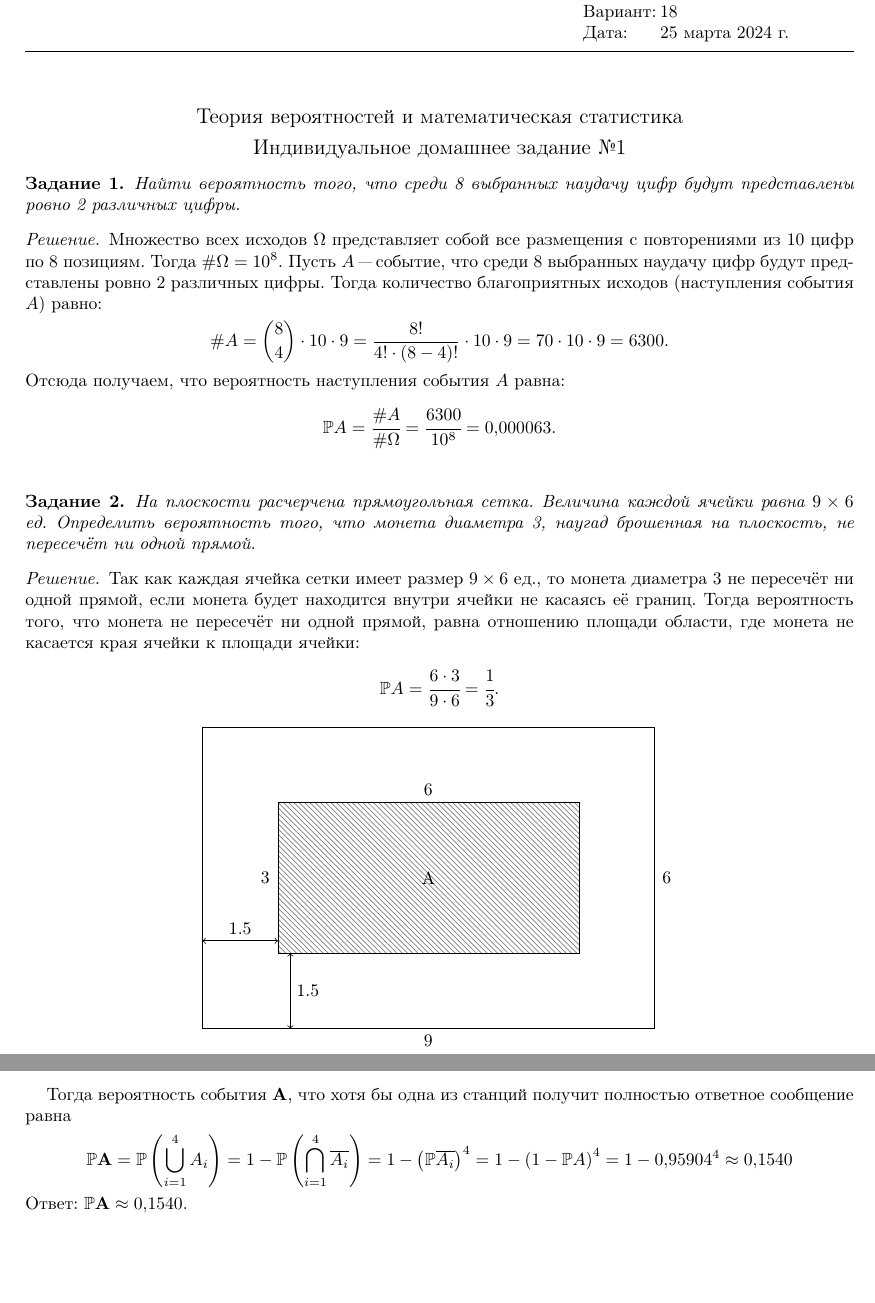
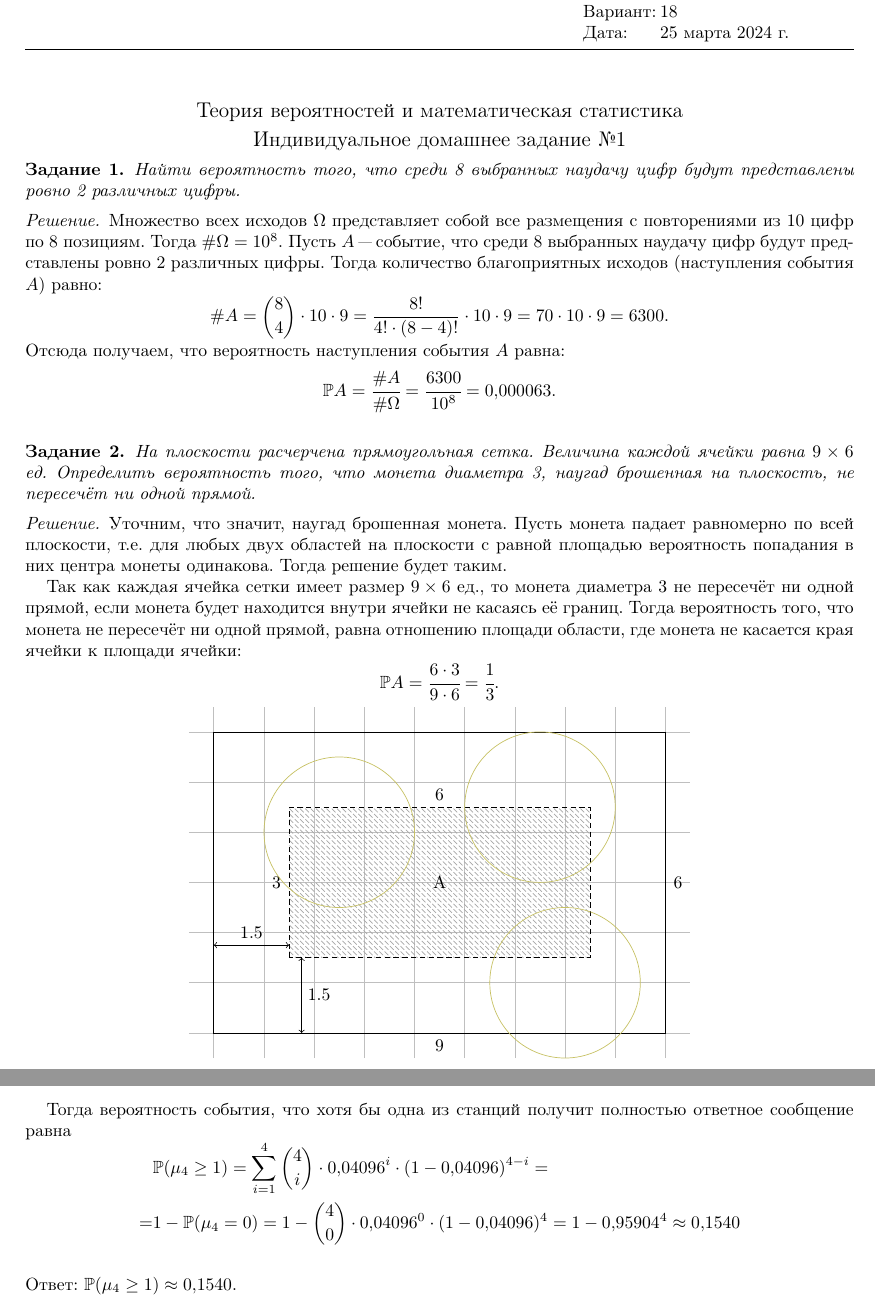
Before and after one commit to TeUm3048/probability-theory-etu, a LaTeX problem sheet (hw1/src/ihw-main.tex, which reads hw1/src/ihw0.tex): two parts of pages 1 and 4 of 4, joined at a grey line, cut so that both start at the same text, the shorter picture padded with empty space. Compiled offline with pdfLaTeX.

Commit message:
Update solution 2 and 4 problems

```diff
--- a/hw1/src/ihw0.tex
+++ b/hw1/src/ihw0.tex
@@ -48,17 +48,21 @@
 
 %% Решение задания №2
 \begin{proof}
+	Уточним, что значит, наугад брошенная монета. Пусть монета падает равномерно по всей плоскости, т.е. для любых двух областей на плоскости с равной площадью вероятность попадания в них центра монеты одинакова. Тогда решение будет таким.
+
 	Так как каждая ячейка сетки имеет размер $9\times6$ ед., то монета диаметра 3 не пересечёт ни одной прямой, если монета будет находится внутри ячейки не касаясь её границ. Тогда вероятность того, что монета не пересечёт ни одной прямой, равна отношению площади области, где монета не касается края ячейки к площади ячейки:
 	\[
 		\Prob A = \cfrac{6 \cdot 3}{9 \cdot 6} = \cfrac{1}{3}.
 	\]
 	\[
 		\begin{tikzpicture}
+			\draw[color=lightgray] (-0.5, -0.5) grid (9.5, 6.5);
+
 			% Draw the outer rectangle
 			\draw (0, 0) rectangle (9, 6);
 
 			% Draw the inner region
-			\draw[pattern=north west lines, pattern color=gray] ([shift={(1.5, 1.5)}]0, 0) rectangle ([shift={(-1.5, -1.5)}]9, 6);
+			\draw[pattern=north west lines, pattern color=gray!70, densely dashed] ([shift={(1.5, 1.5)}]0, 0) rectangle ([shift={(-1.5, -1.5)}]9, 6);
 			\node at (4.5, 3) {A};
 
 			% Add dimensions of each region
@@ -66,6 +70,11 @@
 			\node at (4.5, -0.25) {9};
 			\node at (1.25, 3) {3};
 			\node at (4.5, 4.75) {6};
+
+			% Draw some coins
+			\draw[color=olive!50] (7,1) circle (1.5);
+			\draw[color=olive!50] (2.5,4) circle (1.5);
+			\draw[color=olive!50] (6.5,4.5) circle (1.5);
 
 			% Add distance from edges
 			\draw[<->] (0, 1.75) -- (1.5, 1.75) node[midway, above] {1.5};
@@ -302,15 +311,18 @@
 
 	Тогда вероятность того, что \(i\)-я станция получит ответное сообщение без ошибок равна \(\Prob(A_i) = \Prob(A_i | B_i) \cdot \Prob(B_i) = 0.125 \cdot 0.32768 = 0.04096\).
 
-	Тогда вероятность события \(\mathbf{A} \), что хотя бы одна из станций получит полностью ответное сообщение равна
+	Тогда вероятность события, что хотя бы одна из станций получит полностью ответное сообщение равна
 	\[
 		\begin{aligned}
-			\Prob \mathbf{A} &
-			= \Prob\left(\bigcup_{i=1}^4 A_i\right) = 1 - \Prob\left(\bigcap_{i=1}^4 \overline{A_i}\right)
-			= 1 - \left(\Prob \overline{A_i}\right) ^ 4 = 1 - \left(1-\Prob A\right)^4 = 1 - 0,95904^4 \approx 0,1540 \\
+			  & \Prob (\mu_4 \geq 1)
+			= \sum_{i=1}^{4} \binom{4}{i}\cdot 0,04096^i \cdot (1-0,04096)^{4-i} =
+			\\
+			= & 1 - \Prob(\mu_4 = 0)  = 1 - \binom{4}{0} \cdot 0,04096^0 \cdot (1-0,04096)^4
+			= 1 - 0,95904^4 \approx 0,1540
+			\\                                                 \\
 		\end{aligned}
 	\]
-	Ответ: \(\Prob \mathbf{A} \approx 0,1540\).
+	Ответ: \(\Prob (\mu_4 \geq 1) \approx 0,1540\).
 \end{proof}
 
 %%%%%%%%%%%%%% ЗАДАНИЕ №5 %%%%%%%%%%%%%%
```
Also changed, not shown: hw1/src/ihw-main.pdf.
